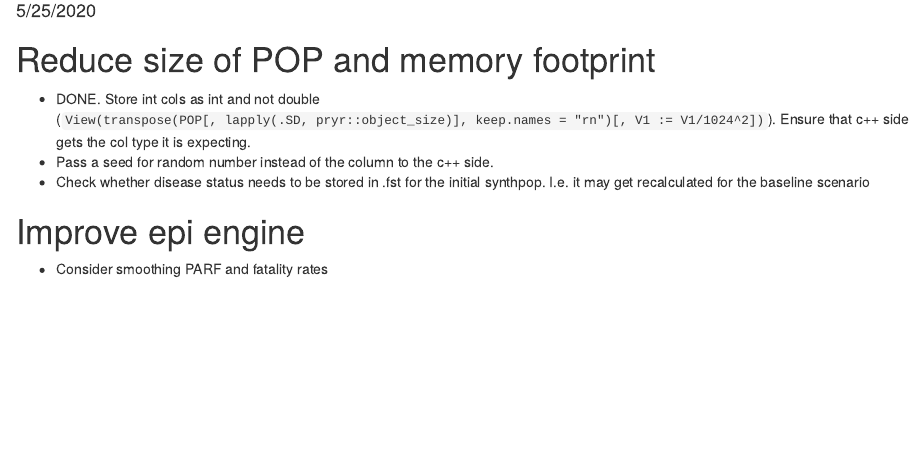
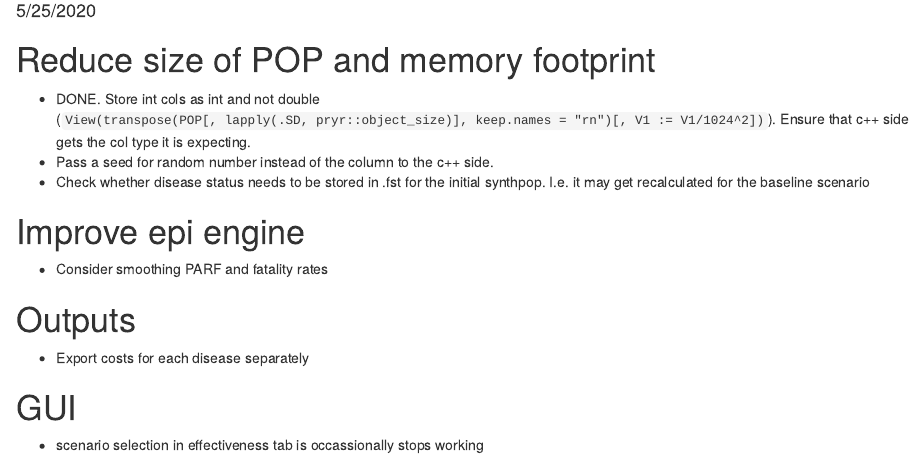
Before and after one commit to ChristK/workHORSE, an R Markdown document (TODO.Rmd): the page in a window 1100 px wide, from 100 px down. Rendered offline with R 4.5, knitr and Pandoc, with nearby package versions.

Commit message:
updated TODO list

```diff
--- a/TODO.Rmd
+++ b/TODO.Rmd
@@ -16,3 +16,9 @@ knitr::opts_chunk$set(echo = TRUE)
 
 # Improve epi engine
 - Consider smoothing PARF and fatality rates
+
+# Outputs
+- Export costs for each disease separately
+
+# GUI
+- scenario selection in effectiveness tab is occassionally stops working
```
